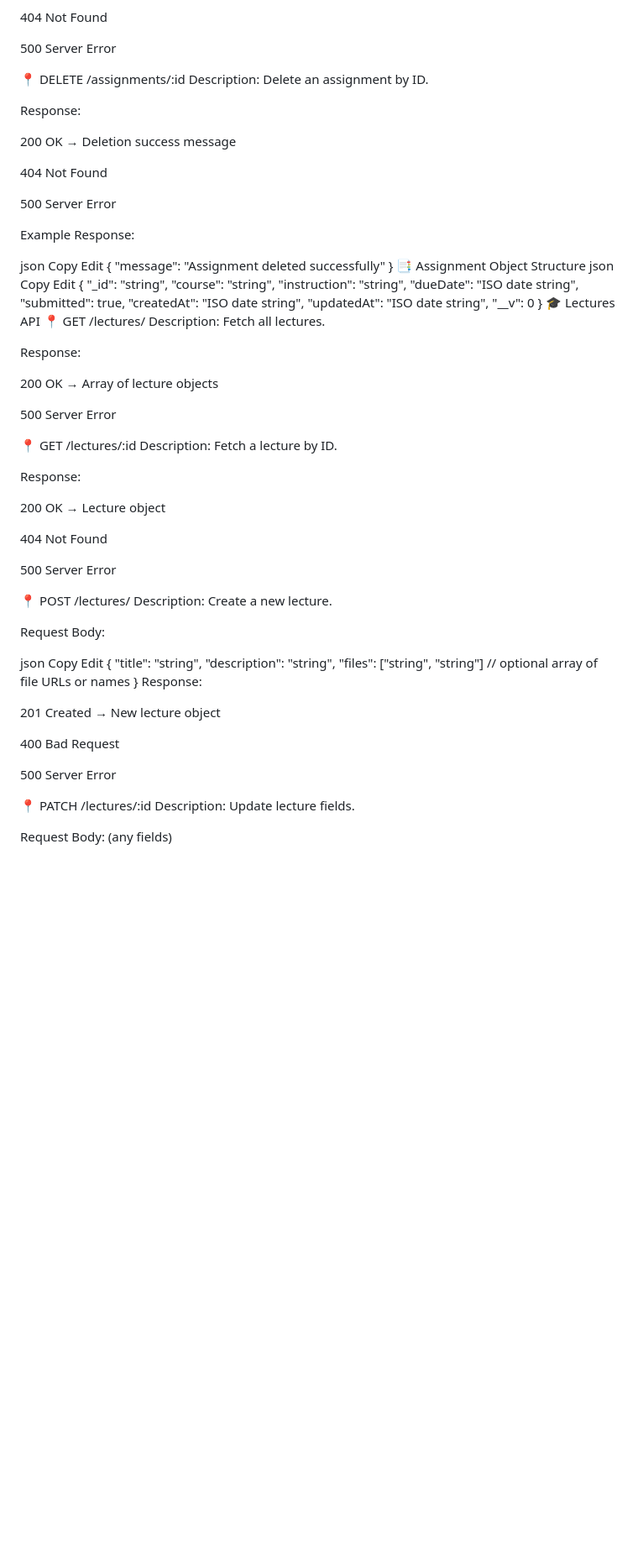
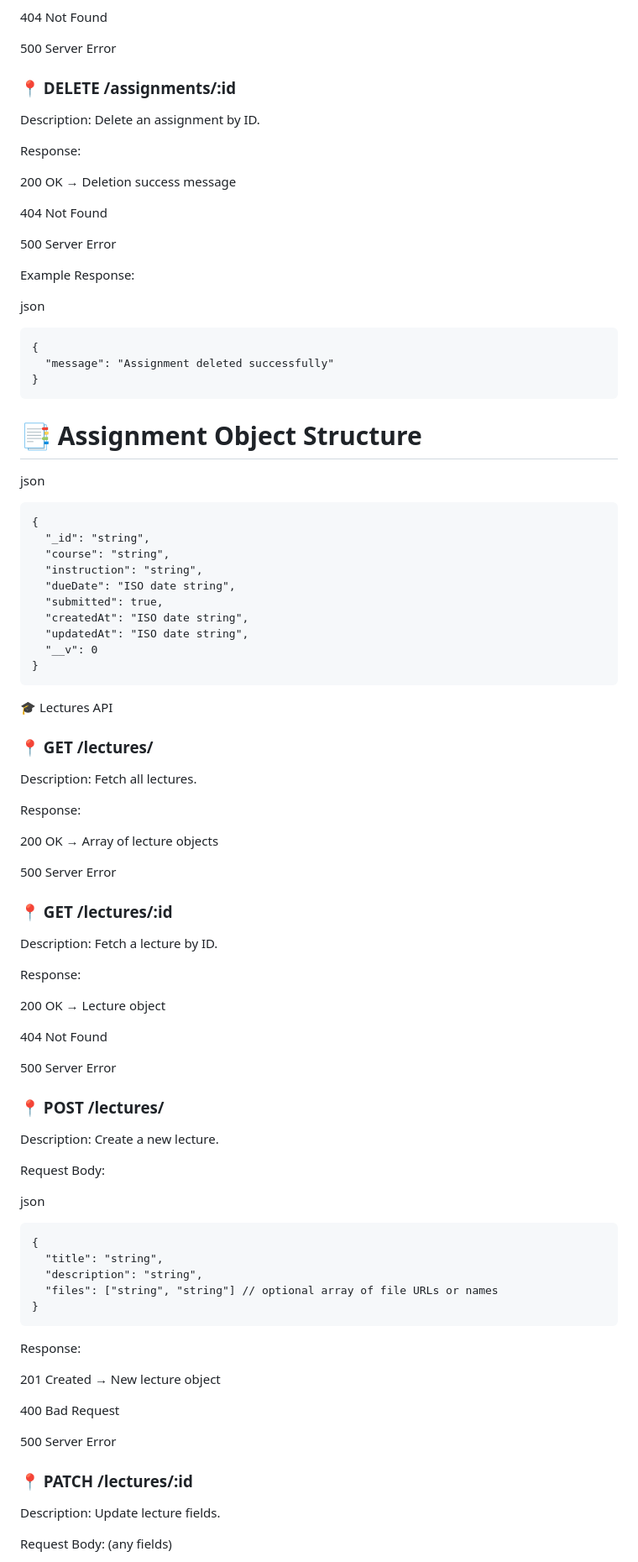
Before and after one commit to TheProject24/KNNY-utils, a Markdown page: README.md, the part around one of its changes. Shown at 84% size. GitHub-like rendering; blank space fills up the shorter version.

````diff
--- a/README.md
+++ b/README.md
@@ -103,7 +101,7 @@ Response:
 
 500 Server Error
 
-📍 DELETE /assignments/:id
+### 📍 DELETE /assignments/:id
 Description:
 Delete an assignment by ID.
 
@@ -118,15 +116,14 @@ Response:
 Example Response:
 
 json
-Copy
-Edit
+```
 {
   "message": "Assignment deleted successfully"
 }
-📑 Assignment Object Structure
+```
+# 📑 Assignment Object Structure
 json
-Copy
-Edit
+```
 {
   "_id": "string",
   "course": "string",
@@ -137,8 +134,9 @@ Edit
   "updatedAt": "ISO date string",
   "__v": 0
 }
+```
 🎓 Lectures API
-📍 GET /lectures/
+### 📍 GET /lectures/
 Description:
 Fetch all lectures.
 
@@ -148,7 +146,7 @@ Response:
 
 500 Server Error
 
-📍 GET /lectures/:id
+### 📍 GET /lectures/:id
 Description:
 Fetch a lecture by ID.
 
@@ -160,20 +158,20 @@ Response:
 
 500 Server Error
 
-📍 POST /lectures/
+### 📍 POST /lectures/
 Description:
 Create a new lecture.
 
 Request Body:
 
 json
-Copy
-Edit
+```
 {
   "title": "string",
   "description": "string",
   "files": ["string", "string"] // optional array of file URLs or names
 }
+```
 Response:
 
 201 Created → New lecture object
@@ -182,7 +180,7 @@ Response:
 
 500 Server Error
 
-📍 PATCH /lectures/:id
+### 📍 PATCH /lectures/:id
 Description:
 Update lecture fields.
 
````
Also changed, not shown: other parts of README.md (+35 -36 lines).
